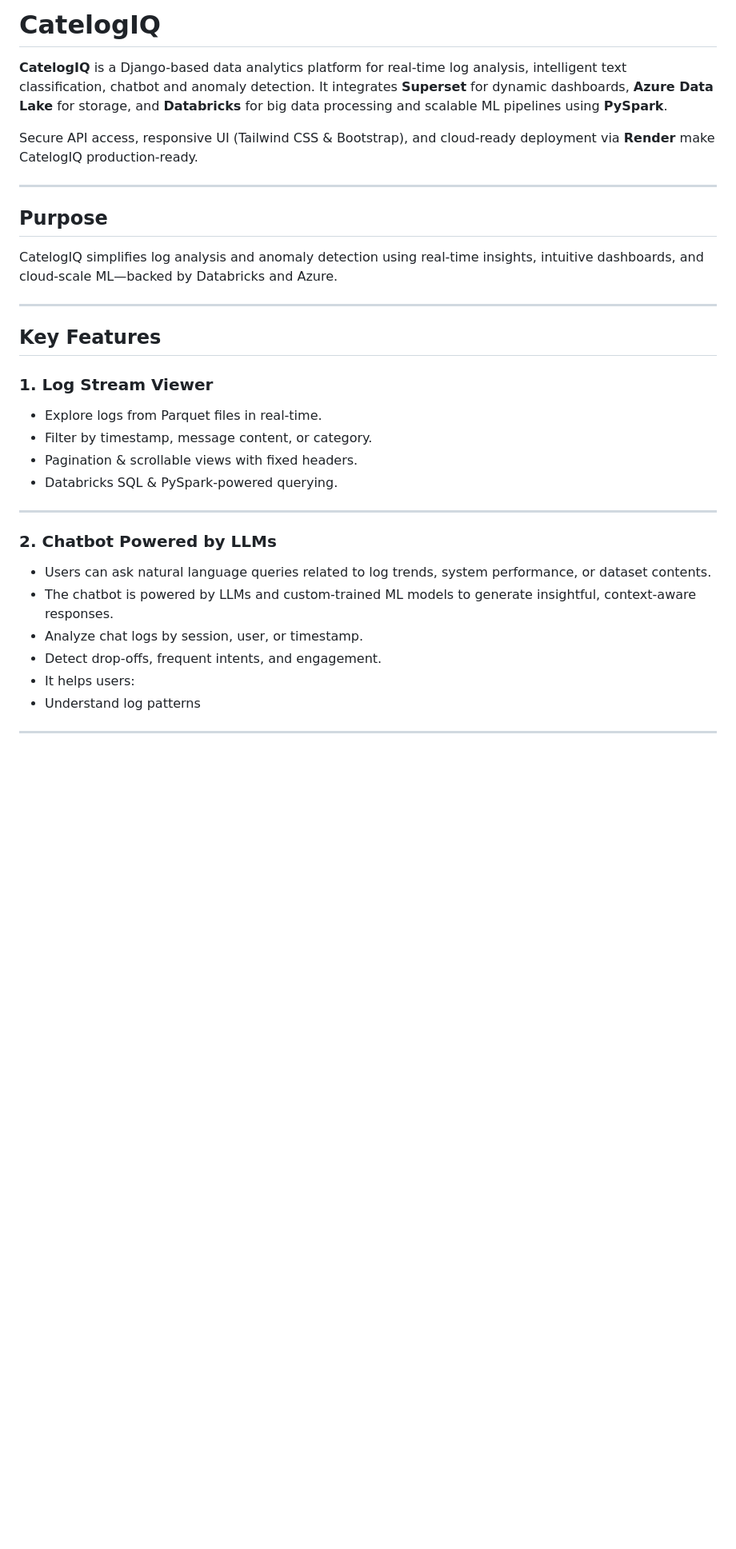
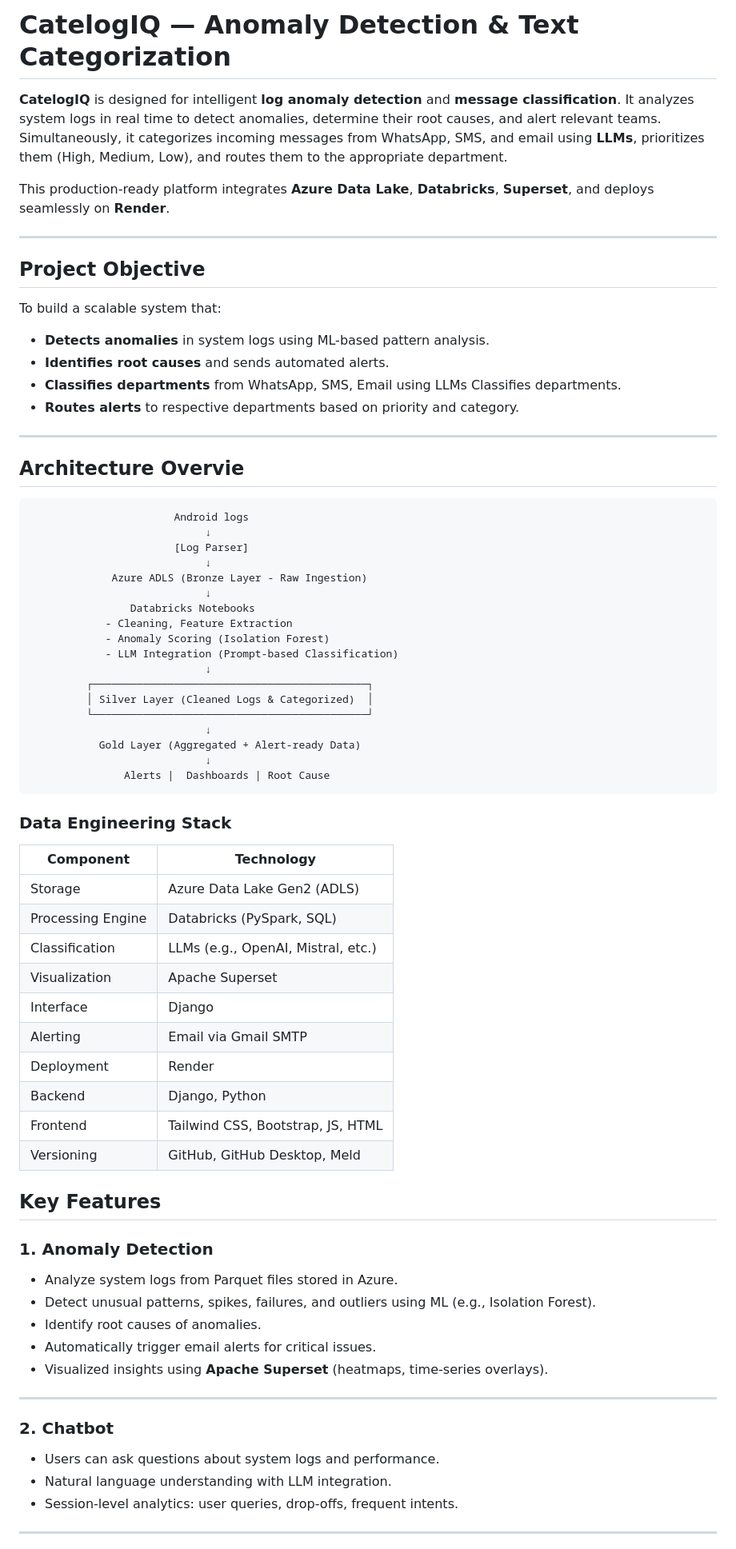
Before and after one commit to MNandhakrishna/CatelogIQ, a Markdown page: README.md, the part around one of its changes. Shown at 80% size. GitHub-like rendering; blank space fills up the shorter version.

```diff
--- a/README.md
+++ b/README.md
@@ -1,34 +1,73 @@
-# CatelogIQ
+# CatelogIQ — Anomaly Detection & Text Categorization
 
-**CatelogIQ** is a Django-based data analytics platform for real-time log analysis, intelligent text classification, chatbot and anomaly detection. It integrates **Superset** for dynamic dashboards, **Azure Data Lake** for storage, and **Databricks** for big data processing and scalable ML pipelines using **PySpark**.
+**CatelogIQ** is designed for intelligent **log anomaly detection** and **message classification**. It analyzes system logs in real time to detect anomalies, determine their root causes, and alert relevant teams. Simultaneously, it categorizes incoming messages from WhatsApp, SMS, and email using **LLMs**, prioritizes them (High, Medium, Low), and routes them to the appropriate department.
 
-Secure API access, responsive UI (Tailwind CSS & Bootstrap), and cloud-ready deployment via **Render** make CatelogIQ production-ready.
+This production-ready platform integrates **Azure Data Lake**, **Databricks**, **Superset**, and deploys seamlessly on **Render**.
 
 ---
 
-## Purpose
+## Project Objective
 
-CatelogIQ simplifies log analysis and anomaly detection using real-time insights, intuitive dashboards, and cloud-scale ML—backed by Databricks and Azure.
+To build a scalable system that:
+- **Detects anomalies** in system logs using ML-based pattern analysis.
+- **Identifies root causes** and sends automated alerts.
+- **Classifies departments** from WhatsApp, SMS, Email using LLMs Classifies departments.
+- **Routes alerts** to respective departments based on priority and category.
 
 ---
 
+## Architecture Overvie
+                           Android logs
+                                ↓
+                           [Log Parser]
+                                ↓
+                 Azure ADLS (Bronze Layer - Raw Ingestion)
+                                ↓
+                    Databricks Notebooks
+                - Cleaning, Feature Extraction
+                - Anomaly Scoring (Isolation Forest)
+                - LLM Integration (Prompt-based Classification)
+                                ↓
+             ┌────────────────────────────────────────────┐
+             │ Silver Layer (Cleaned Logs & Categorized)  │
+             └────────────────────────────────────────────┘
+                                ↓
+               Gold Layer (Aggregated + Alert-ready Data)
+                                ↓
+                   Alerts |  Dashboards | Root Cause
+
+
+### Data Engineering Stack
+| Component         | Technology                           |
+| ----------------- | ------------------------------------ |
+| Storage           | Azure Data Lake Gen2 (ADLS)          |
+| Processing Engine | Databricks (PySpark, SQL)            |
+| Classification    | LLMs (e.g., OpenAI, Mistral, etc.)   |
+| Visualization     | Apache Superset                      |
+| Interface         | Django                               |
+| Alerting          | Email via Gmail SMTP                 |
+| Deployment        | Render                               |
+| Backend           | Django, Python                       |
+| Frontend          | Tailwind CSS, Bootstrap, JS, HTML    |
+| Versioning        | GitHub, GitHub Desktop, Meld         |
+
+
+
 ## Key Features
 
-### 1. Log Stream Viewer
-- Explore logs from Parquet files in real-time.
-- Filter by timestamp, message content, or category.
-- Pagination & scrollable views with fixed headers.
-- Databricks SQL & PySpark-powered querying.
+### 1. Anomaly Detection
+- Analyze system logs from Parquet files stored in Azure.
+- Detect unusual patterns, spikes, failures, and outliers using ML (e.g., Isolation Forest).
+- Identify root causes of anomalies.
+- Automatically trigger email alerts for critical issues.
+- Visualized insights using **Apache Superset** (heatmaps, time-series overlays).
 
 ---
 
-### 2. Chatbot Powered by LLMs
-- Users can ask natural language queries related to log trends, system performance, or dataset contents.
-- The chatbot is powered by LLMs and custom-trained ML models to generate insightful, context-aware responses.
-- Analyze chat logs by session, user, or timestamp.
-- Detect drop-offs, frequent intents, and engagement.
-- It helps users:
-- Understand log patterns
+### 2. Chatbot
+- Users can ask questions about system logs and performance.
+- Natural language understanding with LLM integration.
+- Session-level analytics: user queries, drop-offs, frequent intents.
 
 ---
 
```
Also changed, not shown: other parts of README.md (+97 -129 lines).
